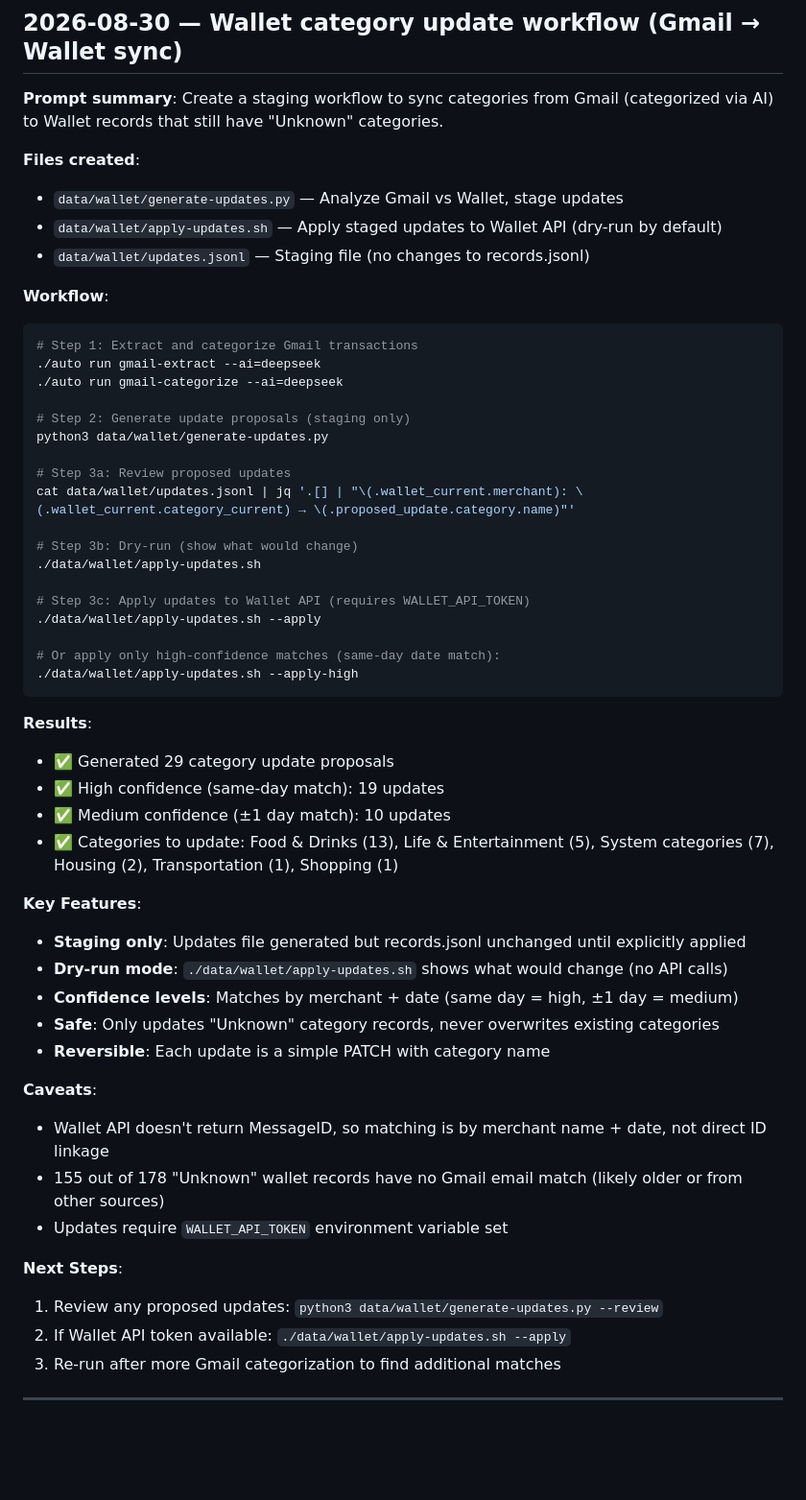
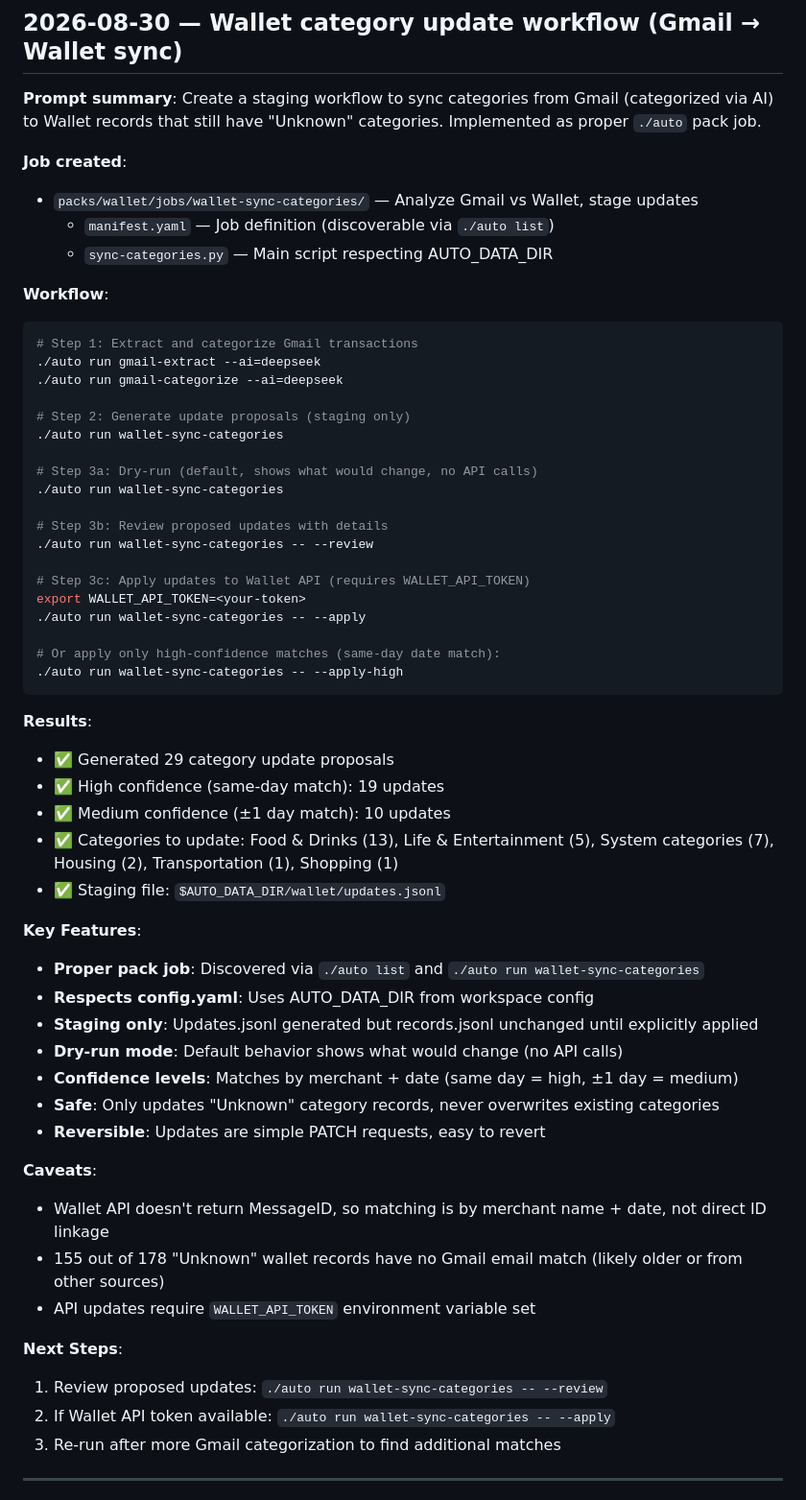
Before and after one commit to sumitasok/automation-monorepo, a Markdown page: RUNBOOK.md, the part around the change. Shown at 96% size. GitHub-like rendering; blank space fills up the shorter version.

Commit message:
docs: Update RUNBOOK with correct wallet-sync-categories usage
Replace documentation of incorrect data/wallet/ scripts with proper
./auto pack job usage:

  OLD (incorrect):
    python3 data/wallet/generate-updates.py
    ./data/wallet/apply-updates.sh --apply

  NEW (correct):
    ./auto run wallet-sync-categories
    ./auto run wallet-sync-categories -- --apply

The job is now a proper pack command discoverable via ./auto list,
respects AUTO_DATA_DIR from config.yaml, and integrates with the
auto framework properly.

````diff
--- a/RUNBOOK.md
+++ b/RUNBOOK.md
@@ -6,12 +6,12 @@ Newest entries first. Each entry: timestamp, prompt summary, files affected, ste
 
 ## 2026-08-30 — Wallet category update workflow (Gmail → Wallet sync)
 
-**Prompt summary**: Create a staging workflow to sync categories from Gmail (categorized via AI) to Wallet records that still have "Unknown" categories.
+**Prompt summary**: Create a staging workflow to sync categories from Gmail (categorized via AI) to Wallet records that still have "Unknown" categories. Implemented as proper `./auto` pack job.
 
-**Files created**:
-- `data/wallet/generate-updates.py` — Analyze Gmail vs Wallet, stage updates
-- `data/wallet/apply-updates.sh` — Apply staged updates to Wallet API (dry-run by default)
-- `data/wallet/updates.jsonl` — Staging file (no changes to records.jsonl)
+**Job created**:
+- `packs/wallet/jobs/wallet-sync-categories/` — Analyze Gmail vs Wallet, stage updates
+  - `manifest.yaml` — Job definition (discoverable via `./auto list`)
+  - `sync-categories.py` — Main script respecting AUTO_DATA_DIR
 
 **Workflow**:
 ```bash
@@ -20,19 +20,20 @@ Newest entries first. Each entry: timestamp, prompt summary, files affected, ste
 ./auto run gmail-categorize --ai=deepseek
 
 # Step 2: Generate update proposals (staging only)
-python3 data/wallet/generate-updates.py
+./auto run wallet-sync-categories
 
-# Step 3a: Review proposed updates
-cat data/wallet/updates.jsonl | jq '.[] | "\(.wallet_current.merchant): \(.wallet_current.category_current) → \(.proposed_update.category.name)"'
+# Step 3a: Dry-run (default, shows what would change, no API calls)
+./auto run wallet-sync-categories
 
-# Step 3b: Dry-run (show what would change)
-./data/wallet/apply-updates.sh
+# Step 3b: Review proposed updates with details
+./auto run wallet-sync-categories -- --review
 
 # Step 3c: Apply updates to Wallet API (requires WALLET_API_TOKEN)
-./data/wallet/apply-updates.sh --apply
+export WALLET_API_TOKEN=<your-token>
+./auto run wallet-sync-categories -- --apply
 
 # Or apply only high-confidence matches (same-day date match):
-./data/wallet/apply-updates.sh --apply-high
+./auto run wallet-sync-categories -- --apply-high
 ```
 
 **Results**:
@@ -40,22 +41,25 @@ cat data/wallet/updates.jsonl | jq '.[] | "\(.wallet_current.merchant): \(.walle
 - ✅ High confidence (same-day match): 19 updates
 - ✅ Medium confidence (±1 day match): 10 updates
 - ✅ Categories to update: Food & Drinks (13), Life & Entertainment (5), System categories (7), Housing (2), Transportation (1), Shopping (1)
+- ✅ Staging file: `$AUTO_DATA_DIR/wallet/updates.jsonl`
 
 **Key Features**:
-- **Staging only**: Updates file generated but records.jsonl unchanged until explicitly applied
-- **Dry-run mode**: `./data/wallet/apply-updates.sh` shows what would change (no API calls)
+- **Proper pack job**: Discovered via `./auto list` and `./auto run wallet-sync-categories`
+- **Respects config.yaml**: Uses AUTO_DATA_DIR from workspace config
+- **Staging only**: Updates.jsonl generated but records.jsonl unchanged until explicitly applied
+- **Dry-run mode**: Default behavior shows what would change (no API calls)
 - **Confidence levels**: Matches by merchant + date (same day = high, ±1 day = medium)
 - **Safe**: Only updates "Unknown" category records, never overwrites existing categories
-- **Reversible**: Each update is a simple PATCH with category name
+- **Reversible**: Updates are simple PATCH requests, easy to revert
 
 **Caveats**:
 - Wallet API doesn't return MessageID, so matching is by merchant name + date, not direct ID linkage
 - 155 out of 178 "Unknown" wallet records have no Gmail email match (likely older or from other sources)
-- Updates require `WALLET_API_TOKEN` environment variable set
+- API updates require `WALLET_API_TOKEN` environment variable set
 
 **Next Steps**:
-1. Review any proposed updates: `python3 data/wallet/generate-updates.py --review`
-2. If Wallet API token available: `./data/wallet/apply-updates.sh --apply`
+1. Review proposed updates: `./auto run wallet-sync-categories -- --review`
+2. If Wallet API token available: `./auto run wallet-sync-categories -- --apply`
 3. Re-run after more Gmail categorization to find additional matches
 
 ---
````
